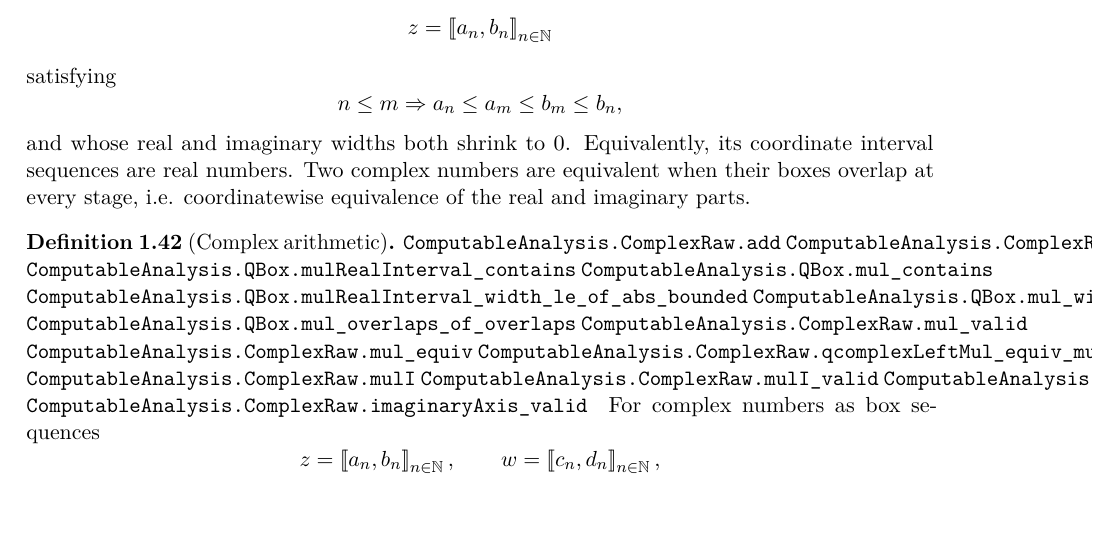
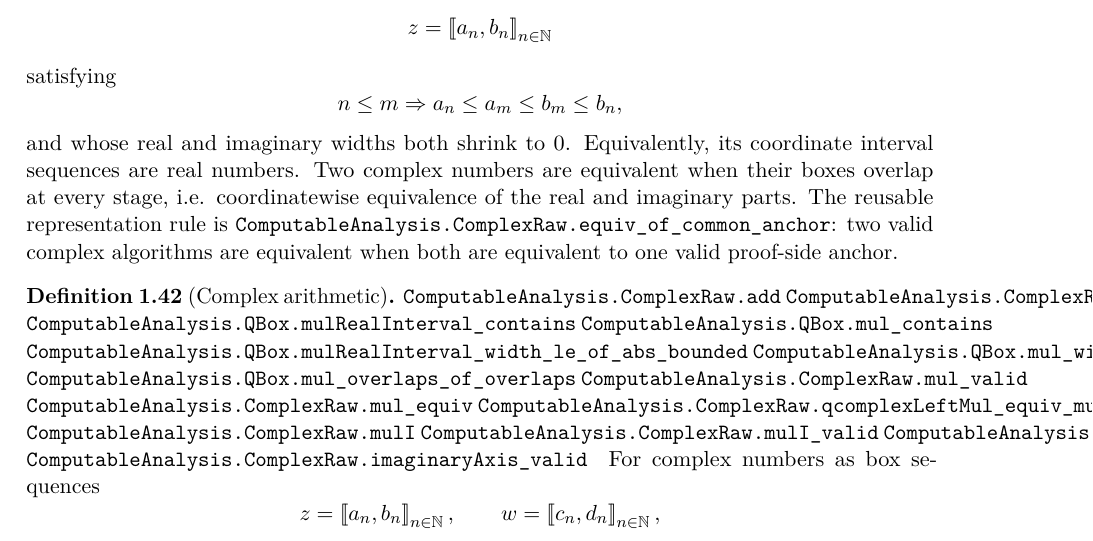
Before and after one commit to liuyao12/computable-analysis, a LaTeX thesis (blueprint/src/web.tex, which reads blueprint/src/01-foundations.tex): part of page 25 of 99, cut so that both start at the same text. Compiled offline with pdfLaTeX.

Commit message:
Add complex common-anchor transport

```diff
--- a/blueprint/src/01-foundations.tex
+++ b/blueprint/src/01-foundations.tex
@@ -1287,6 +1287,10 @@ and whose real and imaginary widths both shrink to \(0\).  Equivalently, its
 coordinate interval sequences are real numbers.  Two complex numbers are
 equivalent when their boxes overlap at every stage, i.e. coordinatewise
 equivalence of the real and imaginary parts.
+The reusable representation rule is
+\lean{ComputableAnalysis.ComplexRaw.equiv_of_common_anchor}:
+two valid complex algorithms are equivalent when both are equivalent to one
+valid proof-side anchor.
 \end{definition}
 
 \begin{definition}[Complex arithmetic]\label{def:complex-arithmetic}
```
Also changed, not shown: FORMALIZATION_GUIDE.md (+2 -0 lines), 1 other file.
